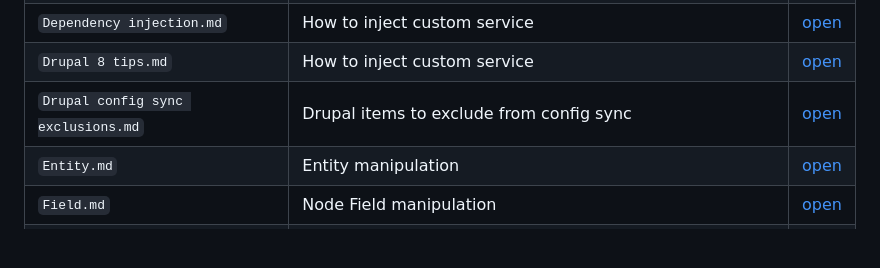
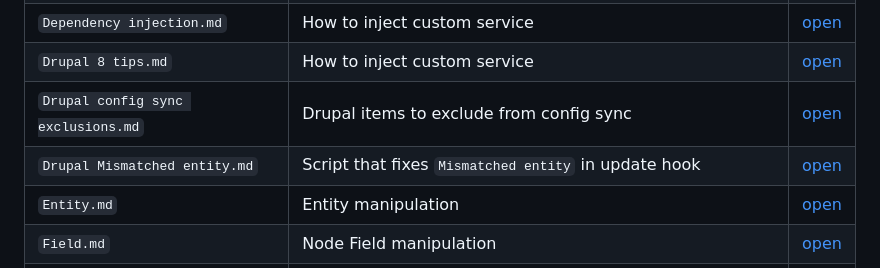
Before and after one commit to MantaRayMedia/gists, a Markdown page: README.md, the part around one of its changes. Drawn GitHub-style; blank space fills up the shorter version.

```diff
--- a/README.md
+++ b/README.md
@@ -13,6 +13,7 @@ Because we can't create gists for the organisation
 | `Dependency injection.md`          | How to inject custom service                                    | [open](https://github.com/MantaRayMedia/gists/blob/master/Dependency%20injection.md)              |
 | `Drupal 8 tips.md`                 | How to inject custom service                                    | [open](https://github.com/MantaRayMedia/gists/blob/master/Drupal%208%20tips.md)                   |
 | `Drupal config sync exclusions.md` | Drupal items to exclude from config sync                        | [open](https://github.com/MantaRayMedia/gists/blob/master/Drupal%20config%20sync%20exclusions.md) |
+| `Drupal Mismatched entity.md`      | Script that fixes `Mismatched entity` in update hook            | [open](https://github.com/MantaRayMedia/gists/blob/master/Drupal%20mismatched%20entity.md)        |
 | `Entity.md`                        | Entity manipulation                                             | [open](https://github.com/MantaRayMedia/gists/blob/master/Entity.md)                              |
 | `Field.md`                         | Node Field manipulation                                         | [open](https://github.com/MantaRayMedia/gists/blob/master/Field.md)                               |
 | `File.md`                          | File manipulation                                               | [open](https://github.com/MantaRayMedia/gists/blob/master/File.md)                                |
```
Also changed, not shown: other parts of README.md (+2 -0 lines), Drupal mismatched entity.md (added, +22 -0 lines).
